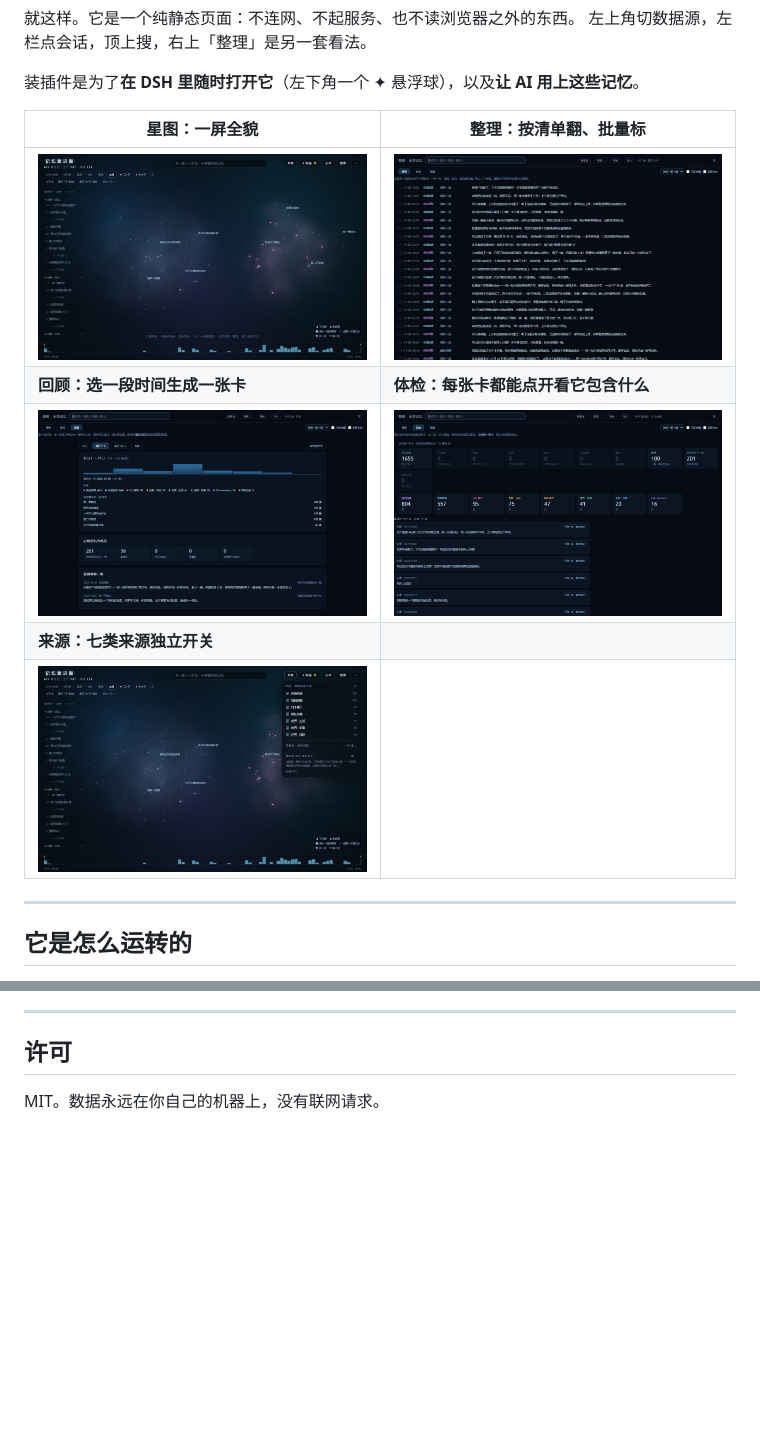
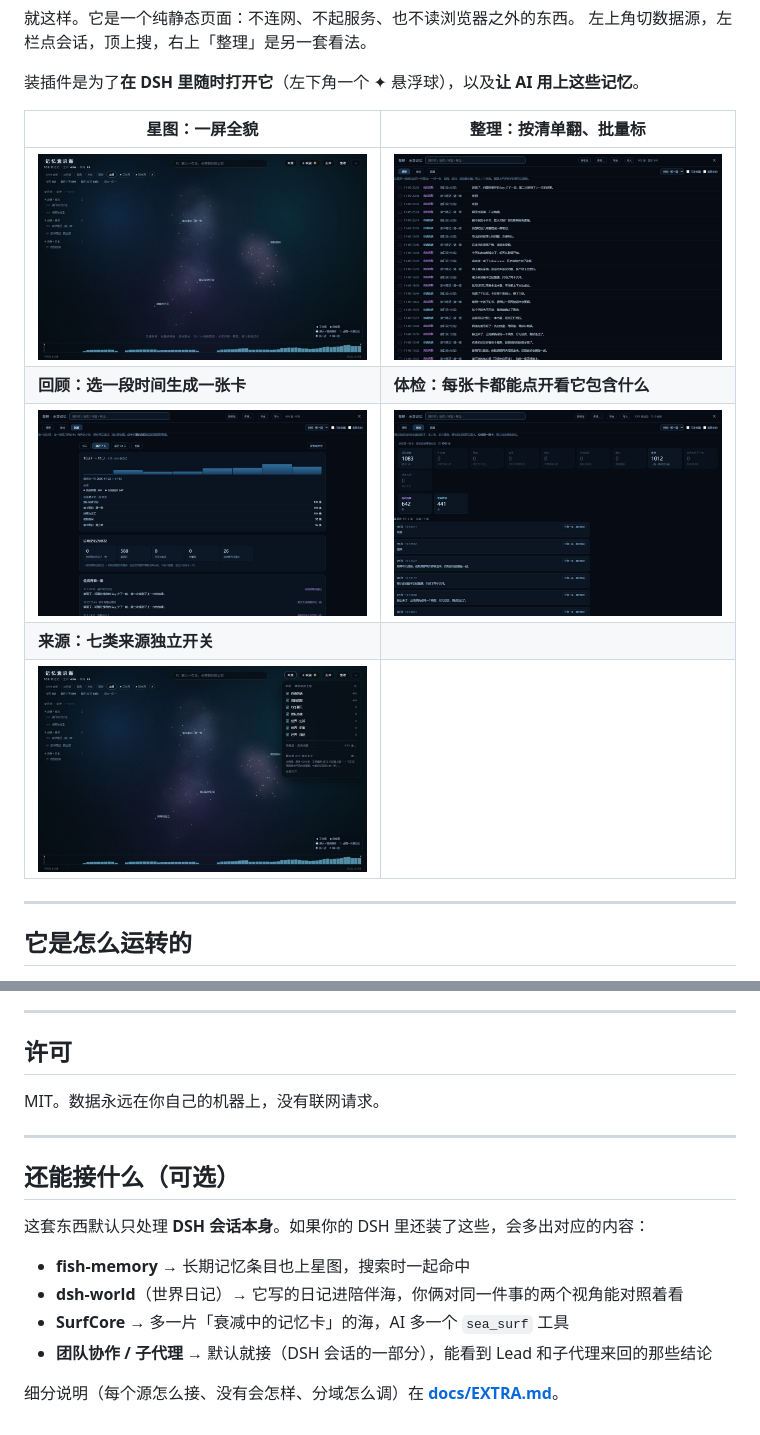
Before and after one commit to YUN44575/dsh-memory-sea, a Markdown page: README.md, 2 parts joined by grey strips. GitHub-like rendering; pictures changed too: docs/screenshots/health.jpg, docs/screenshots/manage-list.jpg, docs/screenshots/review.jpg; blank space fills up the shorter version.

Commit message:
docs: 展示图改用「纯净版」演示数据（从零造，不沿用真实骨架）+ README 拆成核心/附加两部分 + docs/EXTRA.md

```diff
--- a/README.md
+++ b/README.md
@@ -226,3 +235,16 @@ dsh-sea-v1.0.0/
 ## 许可
 
 MIT。数据永远在你自己的机器上，没有联网请求。
+
+---
+
+## 还能接什么（可选）
+
+这套东西默认只处理 **DSH 会话本身**。如果你的 DSH 里还装了这些，会多出对应的内容：
+
+- **fish-memory** → 长期记忆条目也上星图，搜索时一起命中
+- **dsh-world**（世界日记）→ 它写的日记进陪伴海，你俩对同一件事的两个视角能对照着看
+- **SurfCore** → 多一片「衰减中的记忆卡」的海，AI 多一个 `sea_surf` 工具
+- **团队协作 / 子代理** → 默认就接（DSH 会话的一部分），能看到 Lead 和子代理来回的那些结论
+
+细分说明（每个源怎么接、没有会怎样、分域怎么调）在 **[docs/EXTRA.md](docs/EXTRA.md)**。
```
Also changed, not shown: other parts of README.md (+16 -7 lines), docs/EXTRA.md (added, +108 -0 lines), 3 other files.
